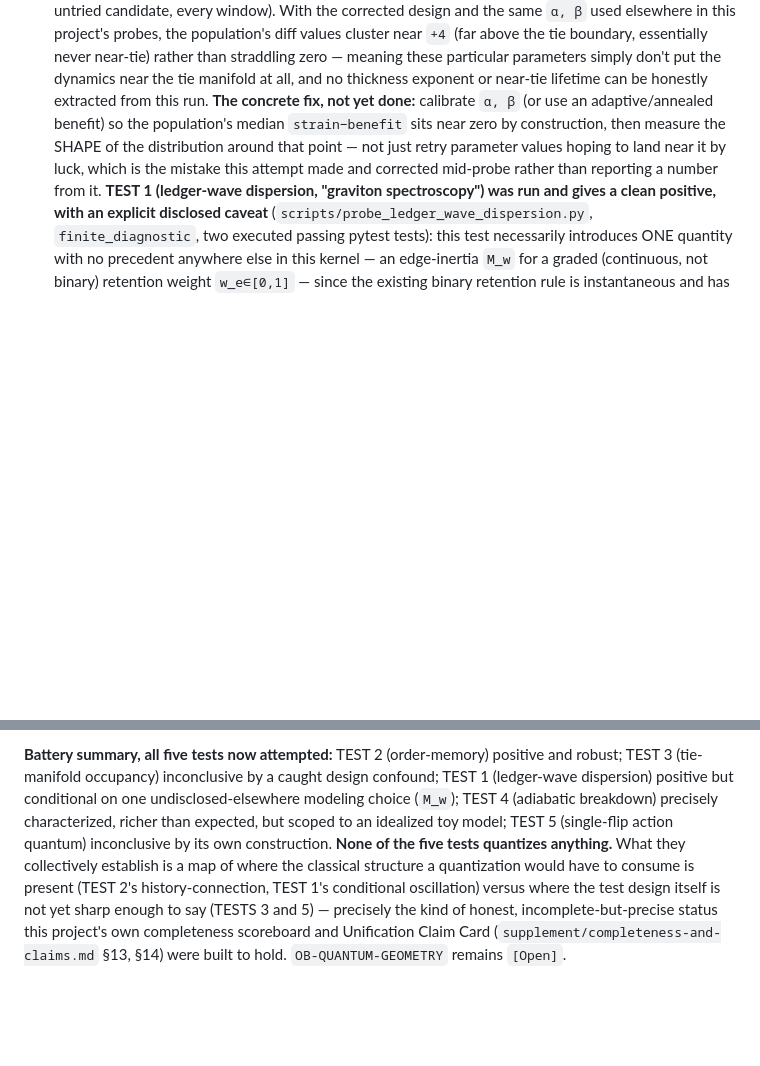
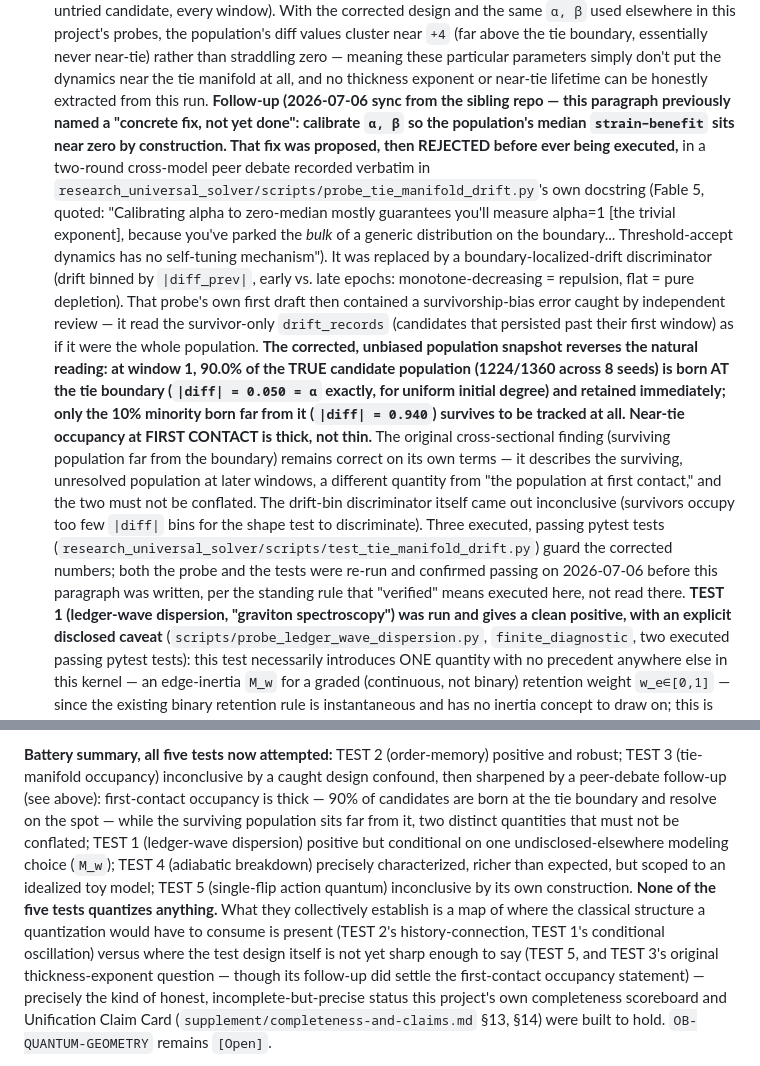
Before and after one commit to morrocwi/causal-quantum-gravity, a Markdown page: supplement/open-problems-ledger.md, 2 parts joined by grey strips. GitHub-like rendering; blank space fills up the shorter version.

Commit message:
Sync TEST 3 follow-up from sibling repo: the ledger's stated 'concrete fix' was already refuted before execution (#3)
The open-problems ledger's OB-QUANTUM-GEOMETRY TEST 3 paragraph directed
future work at a calibration fix that research_universal_solver had
already rejected in a recorded two-round cross-model peer debate, and
replaced with a survivorship-bias-corrected drift probe whose finding
reverses the natural reading: 90.0% (1224/1360, 8 seeds) of the true
window-1 candidate population is born AT the tie boundary and retained
immediately; the far-from-boundary population originally measured is the
surviving minority -- a different quantity. Probe and its three pytest
tests re-executed and passing on this machine today before any number
entered the document.


Claude-Session: https://claude.ai/code/session_01W7QjytezS85isVzHsktWzc

Co-authored-by: Claude Fable 5 <noreply@anthropic.com>

```diff
--- a/supplement/open-problems-ledger.md
+++ b/supplement/open-problems-ledger.md
@@ -428,13 +428,39 @@
     near-tie) rather than straddling zero — meaning these particular
     parameters simply don't put the dynamics near the tie manifold at
     all, and no thickness exponent or near-tie lifetime can be honestly
-    extracted from this run. **The concrete fix, not yet done:** calibrate
-    `α, β` (or use an adaptive/annealed benefit) so the population's
-    median `strain−benefit` sits near zero by construction, then measure
-    the SHAPE of the distribution around that point — not just retry
-    parameter values hoping to land near it by luck, which is the mistake
-    this attempt made and corrected mid-probe rather than reporting a
-    number from it. **TEST 1 (ledger-wave dispersion, "graviton
+    extracted from this run. **Follow-up (2026-07-06 sync from the sibling
+    repo — this paragraph previously named a "concrete fix, not yet done":
+    calibrate `α, β` so the population's median `strain−benefit` sits near
+    zero by construction. That fix was proposed, then REJECTED before ever
+    being executed,** in a two-round cross-model peer debate recorded
+    verbatim in `research_universal_solver/scripts/probe_tie_manifold_drift.py`'s
+    own docstring (Fable 5, quoted: "Calibrating alpha to zero-median mostly
+    guarantees you'll measure alpha=1 [the trivial exponent], because you've
+    parked the *bulk* of a generic distribution on the boundary...
+    Threshold-accept dynamics has no self-tuning mechanism"). It was replaced
+    by a boundary-localized-drift discriminator (drift binned by
+    `|diff_prev|`, early vs. late epochs: monotone-decreasing = repulsion,
+    flat = pure depletion). That probe's own first draft then contained a
+    survivorship-bias error caught by independent review — it read the
+    survivor-only `drift_records` (candidates that persisted past their
+    first window) as if it were the whole population. **The corrected,
+    unbiased population snapshot reverses the natural reading: at window 1,
+    90.0% of the TRUE candidate population (1224/1360 across 8 seeds) is
+    born AT the tie boundary (`|diff| = 0.050 = α` exactly, for uniform
+    initial degree) and retained immediately; only the 10% minority born
+    far from it (`|diff| = 0.940`) survives to be tracked at all. Near-tie
+    occupancy at FIRST CONTACT is thick, not thin.** The original
+    cross-sectional finding (surviving population far from the boundary)
+    remains correct on its own terms — it describes the surviving,
+    unresolved population at later windows, a different quantity from "the
+    population at first contact," and the two must not be conflated. The
+    drift-bin discriminator itself came out inconclusive (survivors occupy
+    too few `|diff|` bins for the shape test to discriminate). Three
+    executed, passing pytest tests
+    (`research_universal_solver/scripts/test_tie_manifold_drift.py`) guard
+    the corrected numbers; both the probe and the tests were re-run and
+    confirmed passing on 2026-07-06 before this paragraph was written, per
+    the standing rule that "verified" means executed here, not read there. **TEST 1 (ledger-wave dispersion, "graviton
     spectroscopy") was run and gives a clean positive, with an explicit
     disclosed caveat** (`scripts/probe_ledger_wave_dispersion.py`,
     `finite_diagnostic`, two executed passing pytest tests): this test
@@ -503,7 +529,11 @@
 
 **Battery summary, all five tests now attempted:** TEST 2 (order-memory)
 positive and robust; TEST 3 (tie-manifold occupancy) inconclusive by a
-caught design confound; TEST 1 (ledger-wave dispersion) positive but
+caught design confound, then sharpened by a peer-debate follow-up (see
+above): first-contact occupancy is thick — 90% of candidates are born at
+the tie boundary and resolve on the spot — while the surviving population
+sits far from it, two distinct quantities that must not be conflated;
+TEST 1 (ledger-wave dispersion) positive but
 conditional on one undisclosed-elsewhere modeling choice (`M_w`); TEST 4
 (adiabatic breakdown) precisely characterized, richer than expected, but
 scoped to an idealized toy model; TEST 5 (single-flip action quantum)
@@ -512,7 +542,8 @@ quantizes anything.** What they collectively establish is a map of where
 the classical structure a quantization would have to consume is present
 (TEST 2's history-connection, TEST 1's conditional oscillation) versus
 where the test design itself is not yet sharp enough to say
-(TESTS 3 and 5) — precisely the kind of honest, incomplete-but-precise
+(TEST 5, and TEST 3's original thickness-exponent question — though its
+follow-up did settle the first-contact occupancy statement) — precisely the kind of honest, incomplete-but-precise
 status this project's own completeness scoreboard and Unification
 Claim Card (`supplement/completeness-and-claims.md` §13, §14) were built
 to hold. `OB-QUANTUM-GEOMETRY` remains `[Open]`.
```
Also changed, not shown: LOGBOOK.md (+37 -0 lines).
